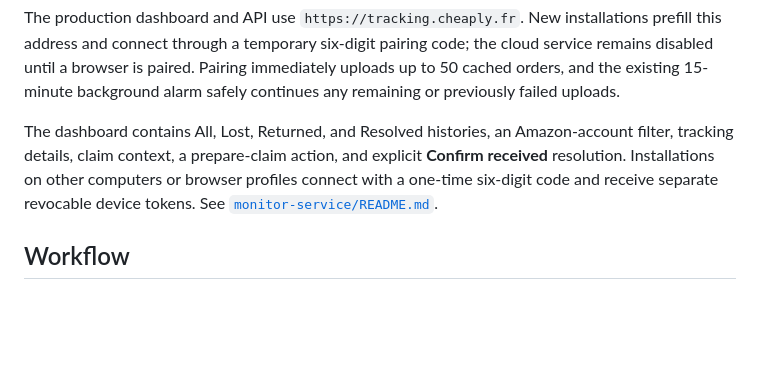
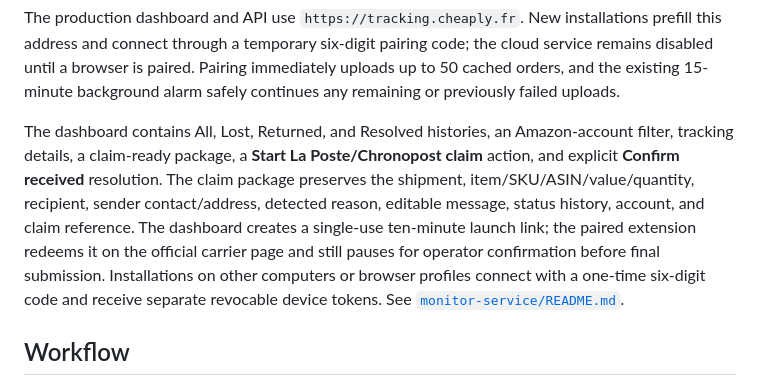
Before and after one commit to faresd/carrier-claim-assistant, a Markdown page: README.md, the part around the change. Rendered like a GitHub page; blank space fills up the shorter version.

Commit message:
Document claim-ready cloud launches

```diff
--- a/README.md
+++ b/README.md
@@ -31,7 +31,7 @@ Version 2.9 adds an optional private return-monitor service. Amazon order/tracki
 
 The production dashboard and API use `https://tracking.cheaply.fr`. New installations prefill this address and connect through a temporary six-digit pairing code; the cloud service remains disabled until a browser is paired. Pairing immediately uploads up to 50 cached orders, and the existing 15-minute background alarm safely continues any remaining or previously failed uploads.
 
-The dashboard contains All, Lost, Returned, and Resolved histories, an Amazon-account filter, tracking details, claim context, a prepare-claim action, and explicit **Confirm received** resolution. Installations on other computers or browser profiles connect with a one-time six-digit code and receive separate revocable device tokens. See [`monitor-service/README.md`](monitor-service/README.md).
+The dashboard contains All, Lost, Returned, and Resolved histories, an Amazon-account filter, tracking details, a claim-ready package, a **Start La Poste/Chronopost claim** action, and explicit **Confirm received** resolution. The claim package preserves the shipment, item/SKU/ASIN/value/quantity, recipient, sender contact/address, detected reason, editable message, status history, account, and claim reference. The dashboard creates a single-use ten-minute launch link; the paired extension redeems it on the official carrier page and still pauses for operator confirmation before final submission. Installations on other computers or browser profiles connect with a one-time six-digit code and receive separate revocable device tokens. See [`monitor-service/README.md`](monitor-service/README.md).
 
 ## Workflow
 
```
Also changed, not shown: PRIVACY.md (+1 -1 lines).
